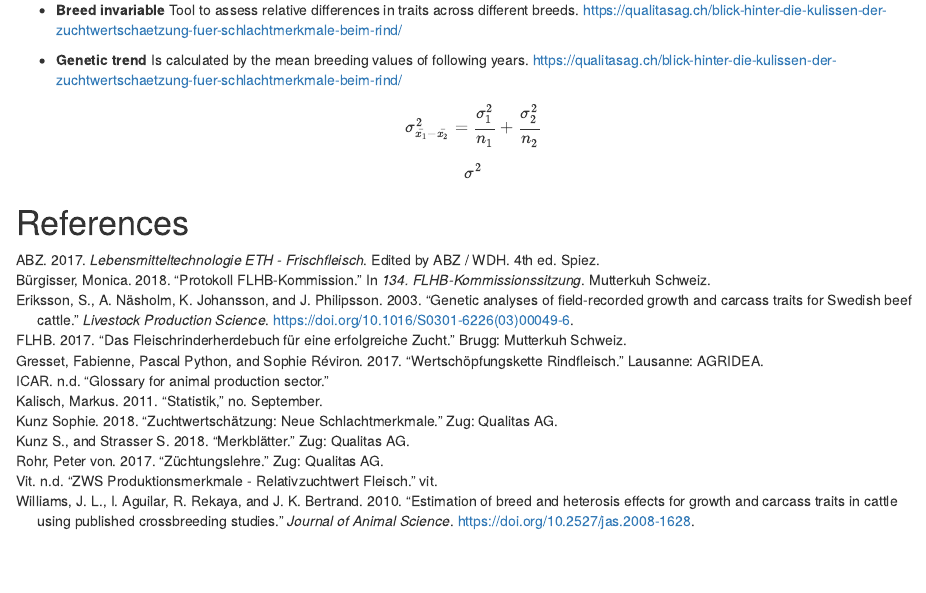
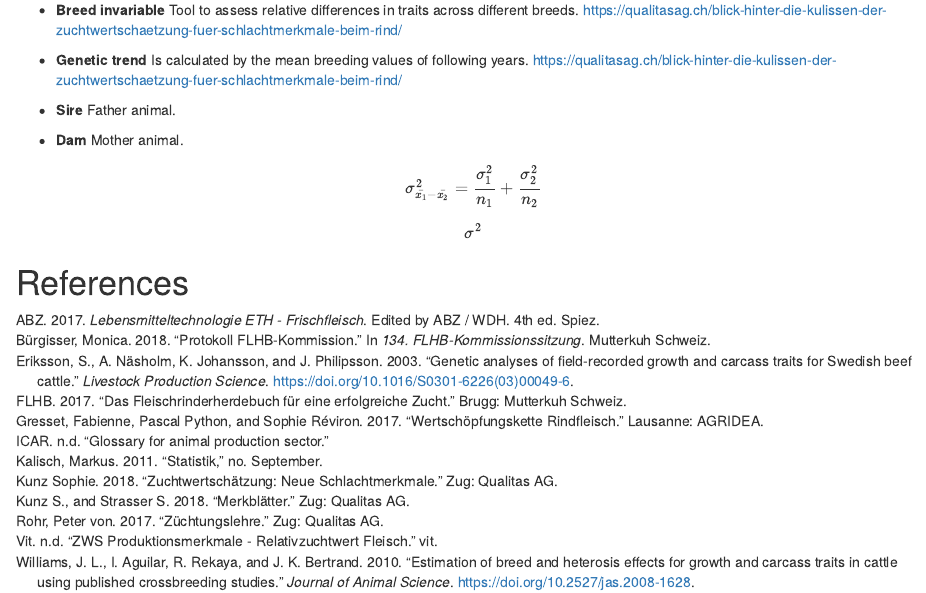
Before and after one commit to charlotte-ngs/EarlyMaturityBeef, an R Markdown document (Glossary/rmd/Glossary.Rmd): the page in a window 1100 px wide, from 6860 px down. Rendered offline with R 4.5, knitr and Pandoc, with nearby package versions.

Commit message:
added dam and sire

```diff
--- a/Glossary/rmd/Glossary.Rmd
+++ b/Glossary/rmd/Glossary.Rmd
@@ -301,6 +301,10 @@ crossbred calves exceeds the average performance of the two or more purebreds th
 
 * __Genetic trend__ Is calculated by the mean breeding values of following years. https://qualitasag.ch/blick-hinter-die-kulissen-der-zuchtwertschaetzung-fuer-schlachtmerkmale-beim-rind/
 
+* __Sire__ Father animal.
+
+* __Dam__ Mother animal.
+
 
 
 
```
